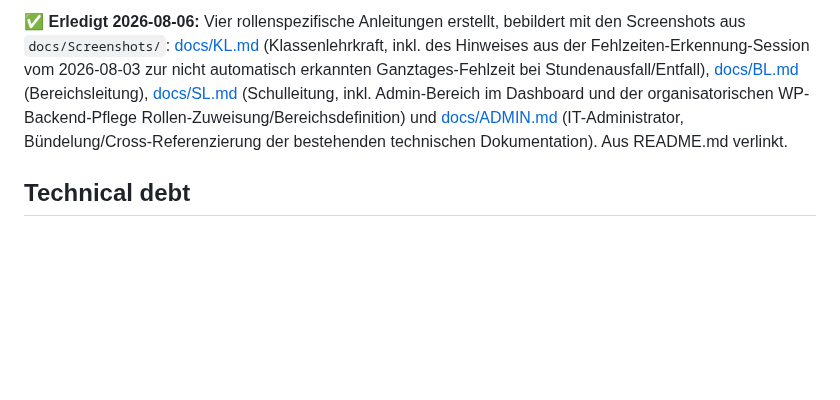
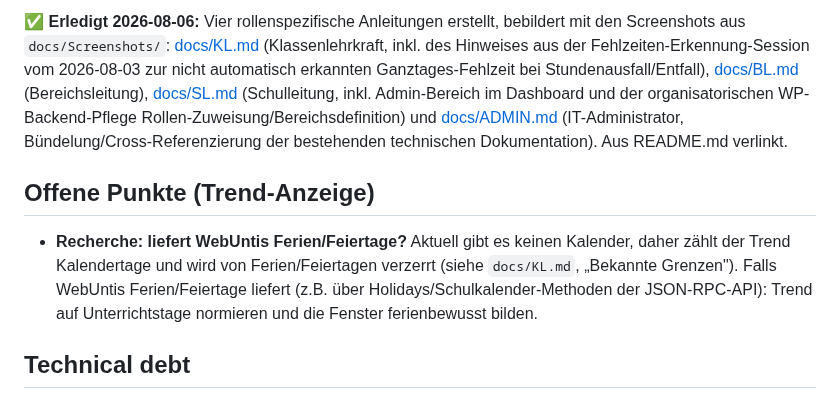
Before and after one commit to digitale-Schulverwaltung-BW/AbsenzDash, a Markdown page: ROADMAP.md, the part around one of its changes. Drawn GitHub-style; blank space fills up the shorter version.

```diff
--- a/ROADMAP.md
+++ b/ROADMAP.md
@@ -74,6 +75,10 @@ Für spätere Version, falls nötig, evtl. V1.5:
 
 ✅ **Erledigt 2026-08-06:** Vier rollenspezifische Anleitungen erstellt, bebildert mit den Screenshots aus `docs/Screenshots/`: [docs/KL.md](docs/KL.md) (Klassenlehrkraft, inkl. des Hinweises aus der Fehlzeiten-Erkennung-Session vom 2026-08-03 zur nicht automatisch erkannten Ganztages-Fehlzeit bei Stundenausfall/Entfall), [docs/BL.md](docs/BL.md) (Bereichsleitung), [docs/SL.md](docs/SL.md) (Schulleitung, inkl. Admin-Bereich im Dashboard und der organisatorischen WP-Backend-Pflege Rollen-Zuweisung/Bereichsdefinition) und [docs/ADMIN.md](docs/ADMIN.md) (IT-Administrator, Bündelung/Cross-Referenzierung der bestehenden technischen Dokumentation). Aus README.md verlinkt.
 
+## Offene Punkte (Trend-Anzeige)
+
+- **Recherche: liefert WebUntis Ferien/Feiertage?** Aktuell gibt es keinen Kalender, daher zählt der Trend Kalendertage und wird von Ferien/Feiertagen verzerrt (siehe `docs/KL.md`, „Bekannte Grenzen"). Falls WebUntis Ferien/Feiertage liefert (z.B. über Holidays/Schulkalender-Methoden der JSON-RPC-API): Trend auf Unterrichtstage normieren und die Fenster ferienbewusst bilden.
+
 ## Technical debt
 
 Bekannte, nicht dringende Verbesserungen — kein eigener Plan nötig, bei Gelegenheit oder wenn die Performance tatsächlich zum Problem wird:
```
Also changed, not shown: other parts of ROADMAP.md (+1 -0 lines), docs/KL.md (+21 -0 lines).
